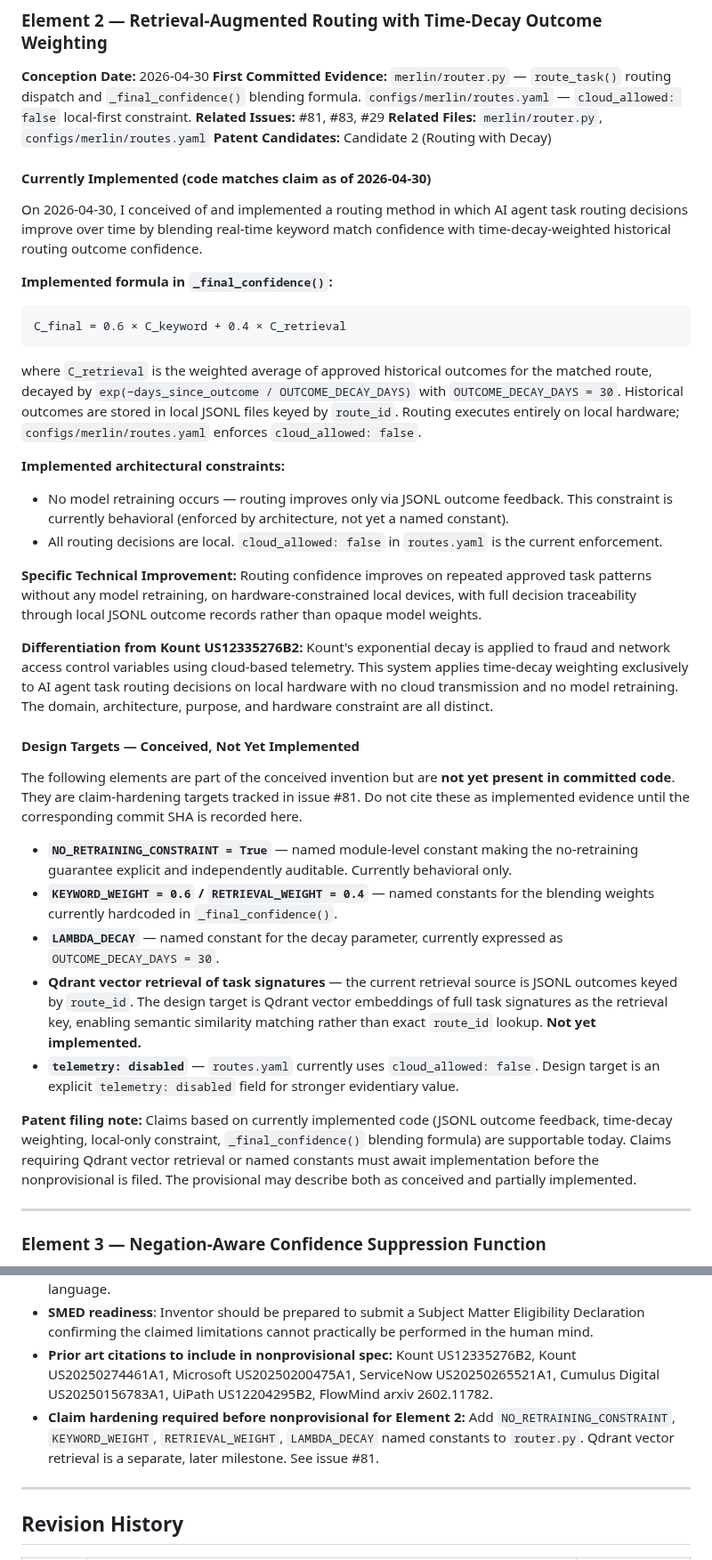
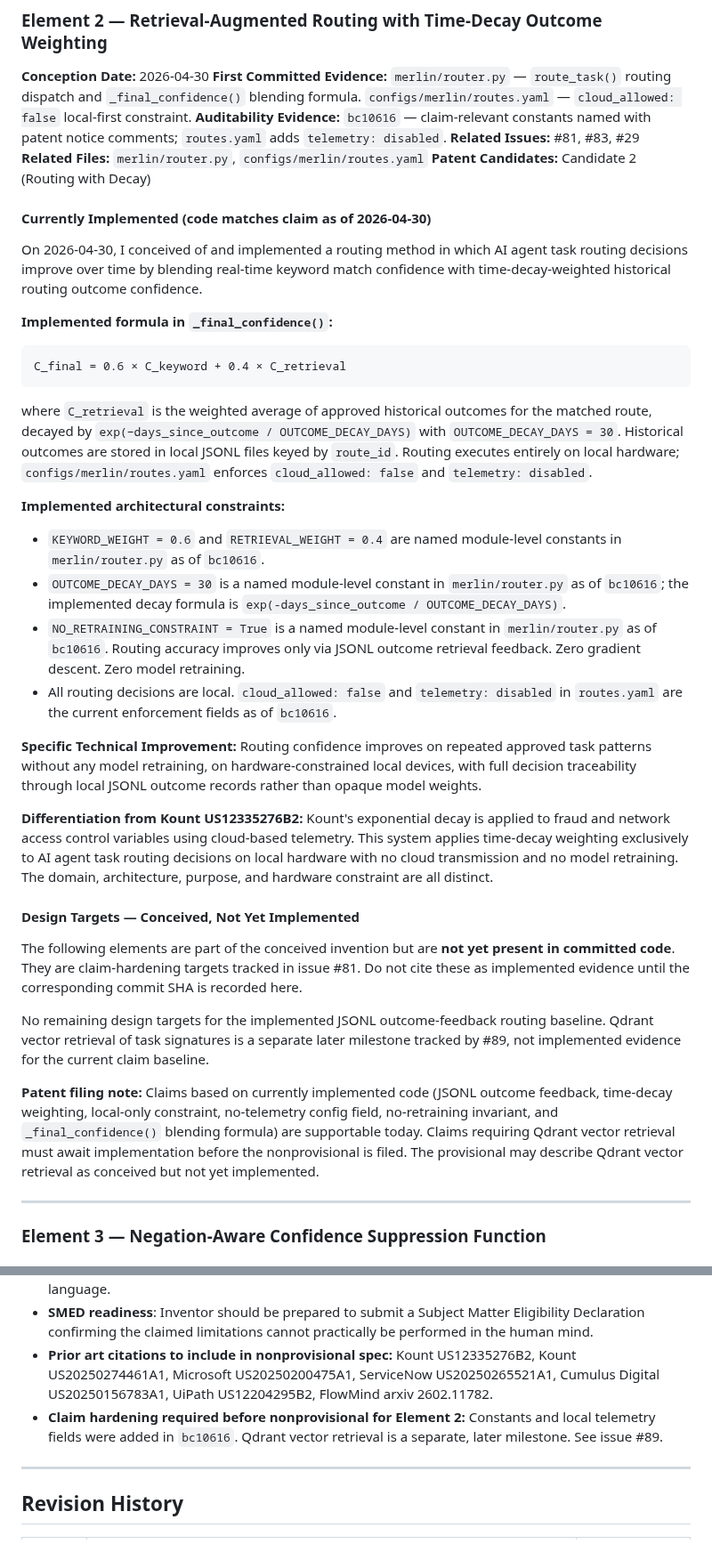
Before and after one commit to TheYfactora12/Secure-Local--AI-Merlin, a Markdown page: docs/ip/INVENTOR_RECORD.md, 2 parts joined by grey strips. Shown at 89% size. GitHub-like rendering.

Commit message:
docs(issue-90): promote Element 2 constants to implemented evidence

````diff
--- a/docs/ip/INVENTOR_RECORD.md
+++ b/docs/ip/INVENTOR_RECORD.md
@@ -42,6 +42,7 @@ On 2026-04-30, I conceived of and implemented a system in which no behavioral pr
 
 **Conception Date:** 2026-04-30
 **First Committed Evidence:** `merlin/router.py` — `route_task()` routing dispatch and `_final_confidence()` blending formula. `configs/merlin/routes.yaml` — `cloud_allowed: false` local-first constraint.
+**Auditability Evidence:** `bc10616` — claim-relevant constants named with patent notice comments; `routes.yaml` adds `telemetry: disabled`.
 **Related Issues:** #81, #83, #29
 **Related Files:** `merlin/router.py`, `configs/merlin/routes.yaml`
 **Patent Candidates:** Candidate 2 (Routing with Decay)
@@ -56,11 +57,13 @@ On 2026-04-30, I conceived of and implemented a routing method in which AI agent
 C_final = 0.6 × C_keyword + 0.4 × C_retrieval
 ```
 
-where `C_retrieval` is the weighted average of approved historical outcomes for the matched route, decayed by `exp(−days_since_outcome / OUTCOME_DECAY_DAYS)` with `OUTCOME_DECAY_DAYS = 30`. Historical outcomes are stored in local JSONL files keyed by `route_id`. Routing executes entirely on local hardware; `configs/merlin/routes.yaml` enforces `cloud_allowed: false`.
+where `C_retrieval` is the weighted average of approved historical outcomes for the matched route, decayed by `exp(−days_since_outcome / OUTCOME_DECAY_DAYS)` with `OUTCOME_DECAY_DAYS = 30`. Historical outcomes are stored in local JSONL files keyed by `route_id`. Routing executes entirely on local hardware; `configs/merlin/routes.yaml` enforces `cloud_allowed: false` and `telemetry: disabled`.
 
 **Implemented architectural constraints:**
-- No model retraining occurs — routing improves only via JSONL outcome feedback. This constraint is currently behavioral (enforced by architecture, not yet a named constant).
-- All routing decisions are local. `cloud_allowed: false` in `routes.yaml` is the current enforcement.
+- `KEYWORD_WEIGHT = 0.6` and `RETRIEVAL_WEIGHT = 0.4` are named module-level constants in `merlin/router.py` as of `bc10616`.
+- `OUTCOME_DECAY_DAYS = 30` is a named module-level constant in `merlin/router.py` as of `bc10616`; the implemented decay formula is `exp(-days_since_outcome / OUTCOME_DECAY_DAYS)`.
+- `NO_RETRAINING_CONSTRAINT = True` is a named module-level constant in `merlin/router.py` as of `bc10616`. Routing accuracy improves only via JSONL outcome retrieval feedback. Zero gradient descent. Zero model retraining.
+- All routing decisions are local. `cloud_allowed: false` and `telemetry: disabled` in `routes.yaml` are the current enforcement fields as of `bc10616`.
 
 **Specific Technical Improvement:** Routing confidence improves on repeated approved task patterns without any model retraining, on hardware-constrained local devices, with full decision traceability through local JSONL outcome records rather than opaque model weights.
 
@@ -70,13 +73,9 @@ where `C_retrieval` is the weighted average of approved historical outcomes for
 
 The following elements are part of the conceived invention but are **not yet present in committed code**. They are claim-hardening targets tracked in issue #81. Do not cite these as implemented evidence until the corresponding commit SHA is recorded here.
 
-- **`NO_RETRAINING_CONSTRAINT = True`** — named module-level constant making the no-retraining guarantee explicit and independently auditable. Currently behavioral only.
-- **`KEYWORD_WEIGHT = 0.6` / `RETRIEVAL_WEIGHT = 0.4`** — named constants for the blending weights currently hardcoded in `_final_confidence()`.
-- **`LAMBDA_DECAY`** — named constant for the decay parameter, currently expressed as `OUTCOME_DECAY_DAYS = 30`.
-- **Qdrant vector retrieval of task signatures** — the current retrieval source is JSONL outcomes keyed by `route_id`. The design target is Qdrant vector embeddings of full task signatures as the retrieval key, enabling semantic similarity matching rather than exact `route_id` lookup. **Not yet implemented.**
-- **`telemetry: disabled`** — `routes.yaml` currently uses `cloud_allowed: false`. Design target is an explicit `telemetry: disabled` field for stronger evidentiary value.
+No remaining design targets for the implemented JSONL outcome-feedback routing baseline. Qdrant vector retrieval of task signatures is a separate later milestone tracked by #89, not implemented evidence for the current claim baseline.
 
-**Patent filing note:** Claims based on currently implemented code (JSONL outcome feedback, time-decay weighting, local-only constraint, `_final_confidence()` blending formula) are supportable today. Claims requiring Qdrant vector retrieval or named constants must await implementation before the nonprovisional is filed. The provisional may describe both as conceived and partially implemented.
+**Patent filing note:** Claims based on currently implemented code (JSONL outcome feedback, time-decay weighting, local-only constraint, no-telemetry config field, no-retraining invariant, and `_final_confidence()` blending formula) are supportable today. Claims requiring Qdrant vector retrieval must await implementation before the nonprovisional is filed. The provisional may describe Qdrant vector retrieval as conceived but not yet implemented.
 
 ---
 
@@ -145,7 +144,7 @@ On 2026-05-07, I conceived of a system in which an AI agent observes its own LLM
 - **Alice §101 readiness**: All elements include explicit technical improvement language per USPTO 2019 Revised Guidance and 2025 Director Memorandum. See issue #83 for per-element Alice Step 2B language.
 - **SMED readiness**: Inventor should be prepared to submit a Subject Matter Eligibility Declaration confirming the claimed limitations cannot practically be performed in the human mind.
 - **Prior art citations to include in nonprovisional spec:** Kount US12335276B2, Kount US20250274461A1, Microsoft US20250200475A1, ServiceNow US20250265521A1, Cumulus Digital US20250156783A1, UiPath US12204295B2, FlowMind arxiv 2602.11782.
-- **Claim hardening required before nonprovisional for Element 2:** Add `NO_RETRAINING_CONSTRAINT`, `KEYWORD_WEIGHT`, `RETRIEVAL_WEIGHT`, `LAMBDA_DECAY` named constants to `router.py`. Qdrant vector retrieval is a separate, later milestone. See issue #81.
+- **Claim hardening required before nonprovisional for Element 2:** Constants and local telemetry fields were added in `bc10616`. Qdrant vector retrieval is a separate, later milestone. See issue #89.
 
 ---
 
````
Also changed, not shown: other parts of docs/ip/INVENTOR_RECORD.md (+1 -0 lines).
